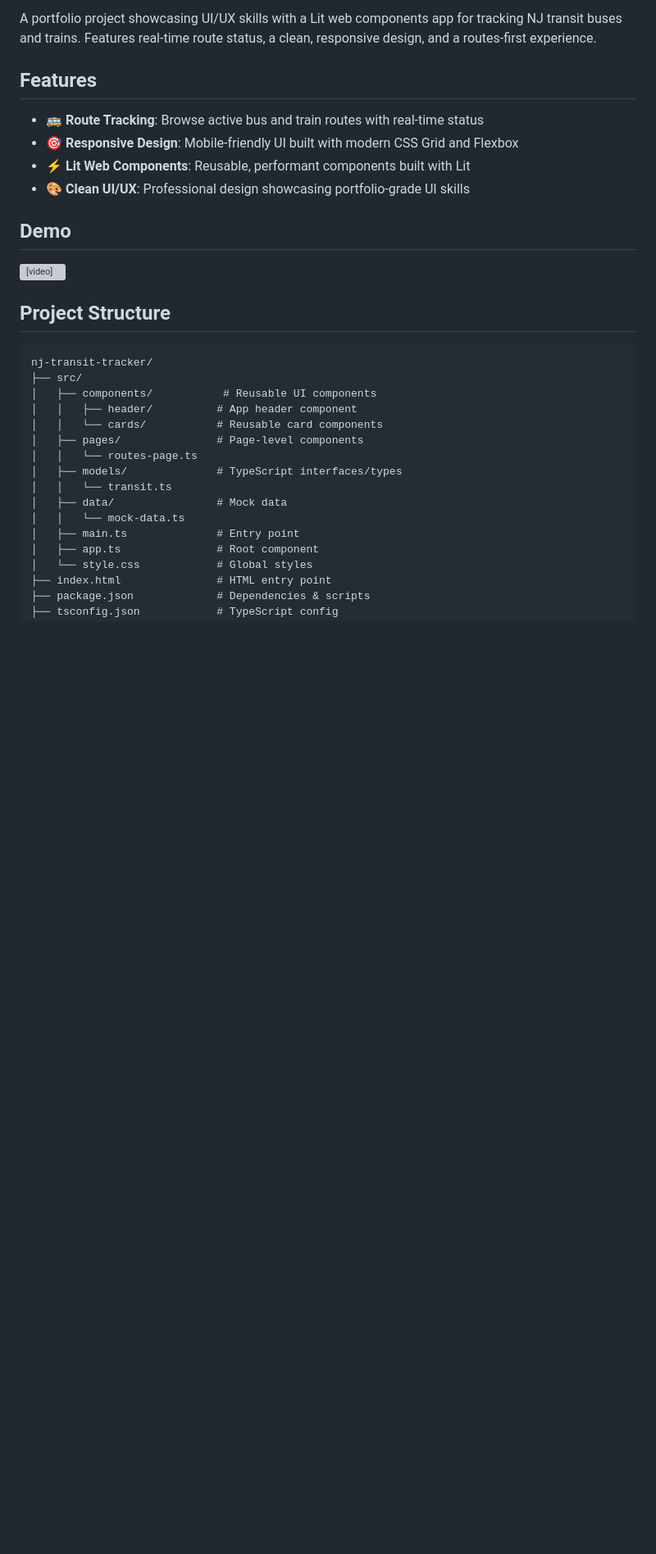
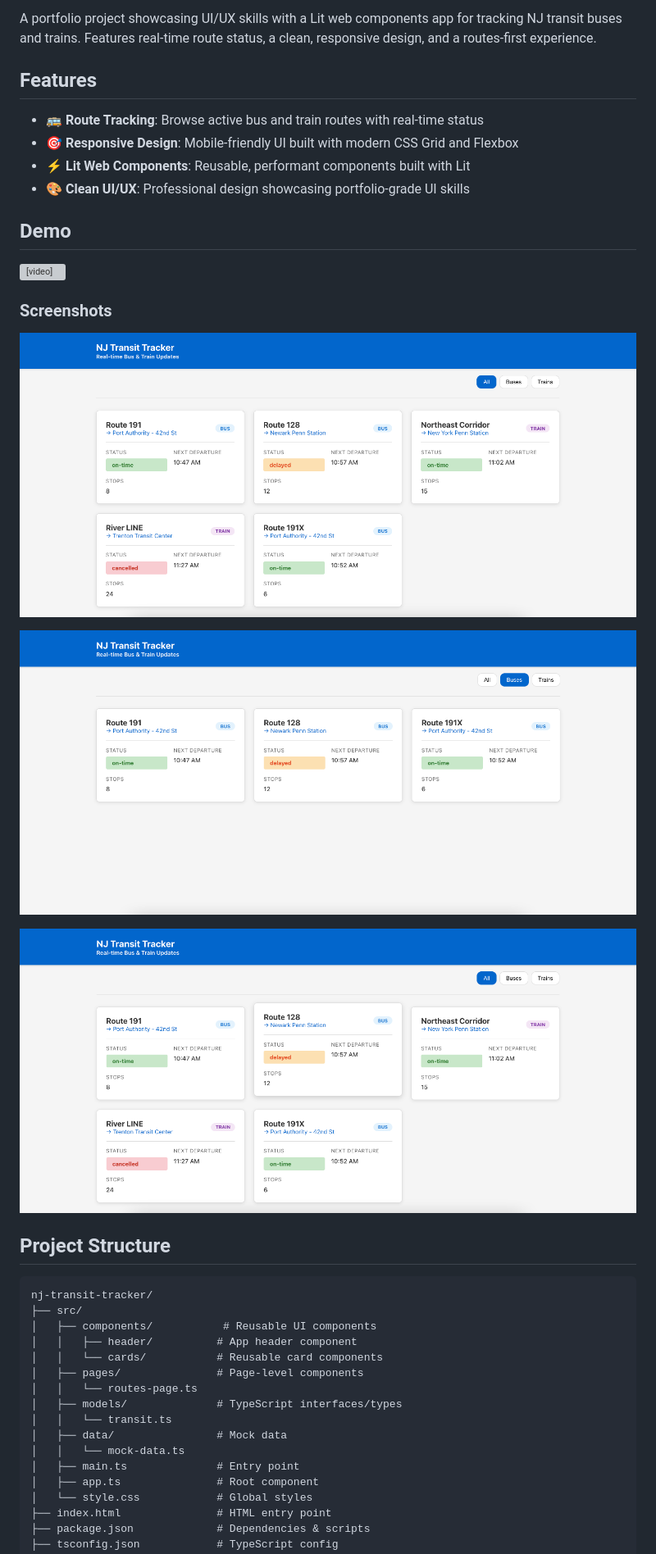
Before and after one commit to ptannos/nj-transit-tracker, a Markdown page: README.md, the part around the change. Shown: that part at 82% size. Rendered like a GitHub page; pictures changed too: assets/all-routes.png (added), assets/filtered-routes.png (added), assets/route-card-hover.png (added); blank space fills up the shorter version; grey boxes are pictures that could not be loaded.

Commit message:
add screenshots

```diff
--- a/README.md
+++ b/README.md
@@ -15,6 +15,14 @@ A portfolio project showcasing UI/UX skills with a Lit web components app for tr
   <source src="assets/Screen Recording 2026-07-16 at 11.13.28 AM.mov" type="video/quicktime">
   Your browser does not support the video tag.
 </video>
+
+### Screenshots
+
+![All routes](assets/all-routes.png)
+
+![Filtered routes](assets/filtered-routes.png)
+
+![Route card hover](assets/route-card-hover.png)
 
 ## Project Structure
 
```
